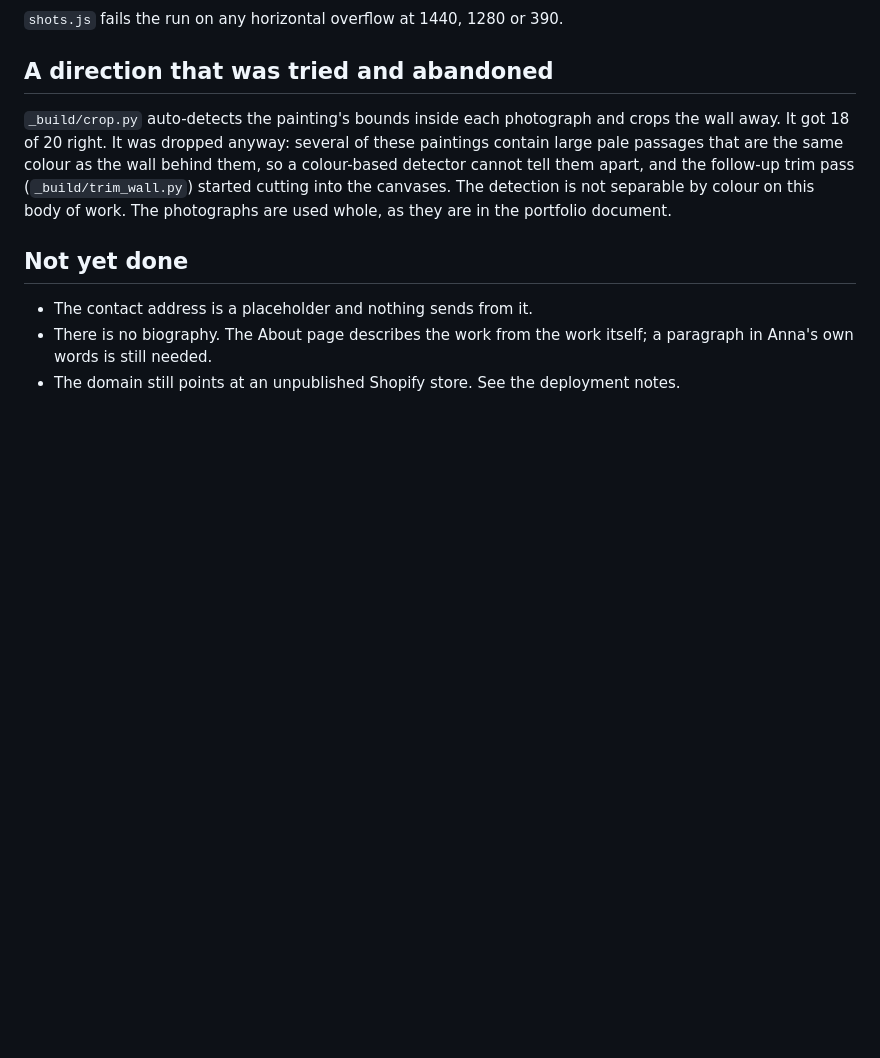
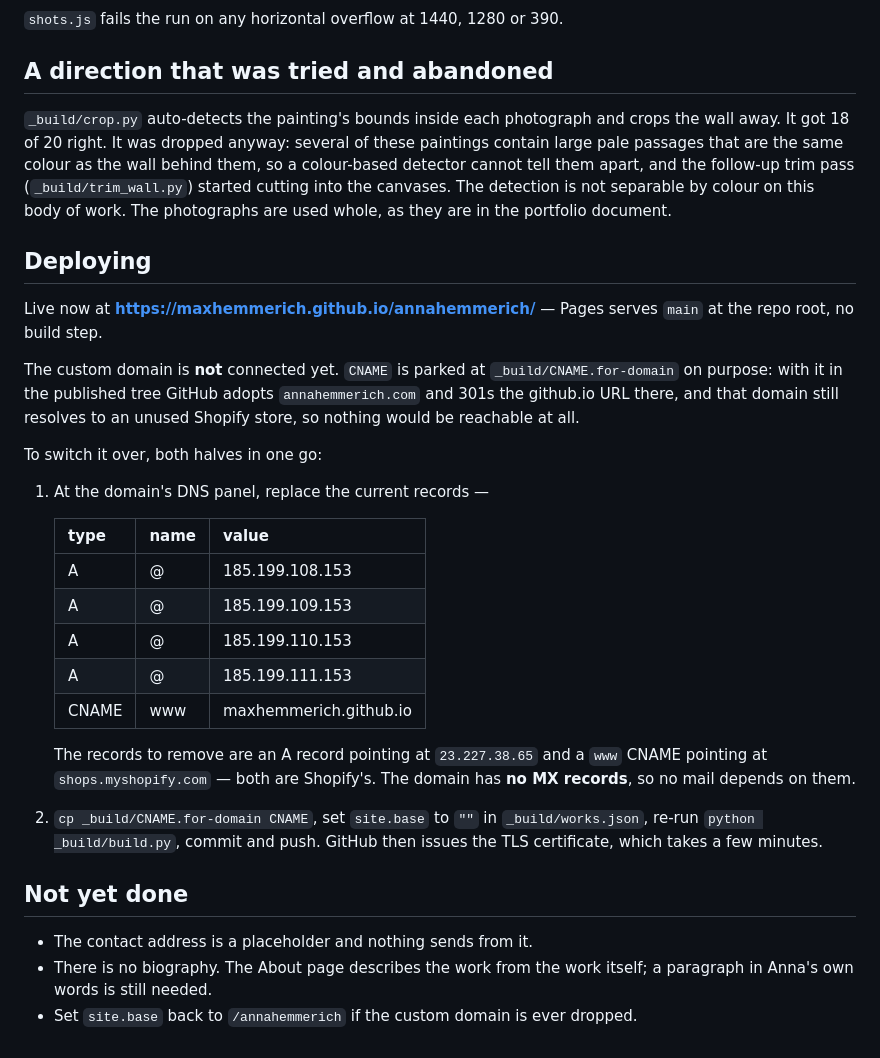
Before and after one commit to maxhemmerich/annahemmerich, a Markdown page: README.md, the part around the change. Rendered like a GitHub page; blank space fills up the shorter version.

Commit message:
Document the domain switch (DNS records + the two-file change)

```diff
--- a/README.md
+++ b/README.md
@@ -69,10 +69,39 @@ follow-up trim pass (`_build/trim_wall.py`) started cutting into the canvases.
 The detection is not separable by colour on this body of work. The photographs
 are used whole, as they are in the portfolio document.
 
+## Deploying
+
+Live now at **https://maxhemmerich.github.io/annahemmerich/** — Pages serves
+`main` at the repo root, no build step.
+
+The custom domain is **not** connected yet. `CNAME` is parked at
+`_build/CNAME.for-domain` on purpose: with it in the published tree GitHub
+adopts `annahemmerich.com` and 301s the github.io URL there, and that domain
+still resolves to an unused Shopify store, so nothing would be reachable at all.
+
+To switch it over, both halves in one go:
+
+1. At the domain's DNS panel, replace the current records —
+
+   | type | name | value |
+   |---|---|---|
+   | A | @ | 185.199.108.153 |
+   | A | @ | 185.199.109.153 |
+   | A | @ | 185.199.110.153 |
+   | A | @ | 185.199.111.153 |
+   | CNAME | www | maxhemmerich.github.io |
+
+   The records to remove are an A record pointing at `23.227.38.65` and a
+   `www` CNAME pointing at `shops.myshopify.com` — both are Shopify's. The
+   domain has **no MX records**, so no mail depends on them.
+
+2. `cp _build/CNAME.for-domain CNAME`, set `site.base` to `""` in
+   `_build/works.json`, re-run `python _build/build.py`, commit and push.
+   GitHub then issues the TLS certificate, which takes a few minutes.
+
 ## Not yet done
 
 - The contact address is a placeholder and nothing sends from it.
 - There is no biography. The About page describes the work from the work
   itself; a paragraph in Anna's own words is still needed.
-- The domain still points at an unpublished Shopify store. See the deployment
-  notes.
+- Set `site.base` back to `/annahemmerich` if the custom domain is ever dropped.
```
